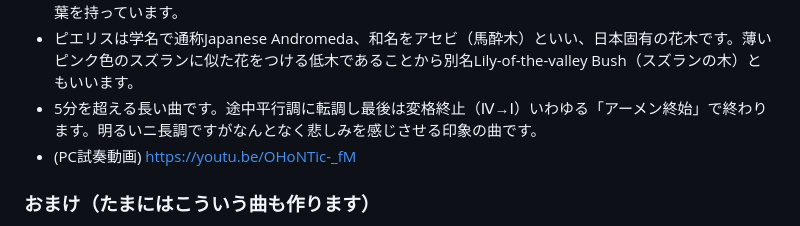
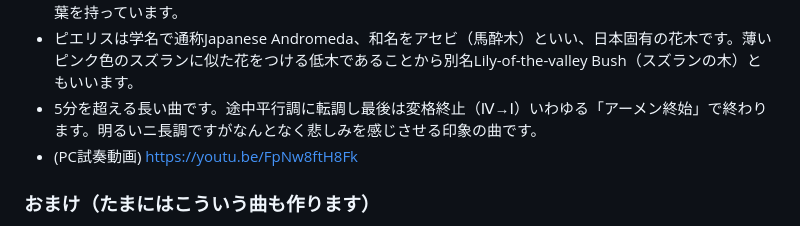
Before and after one commit to misuz/sheetmusic, a Markdown page: README.md, the part around the change. GitHub-like rendering.

```diff
--- a/README.md
+++ b/README.md
@@ -103,7 +103,7 @@
 - 2025年春、「お嬢様」の愛称で親しまれたリバティーアイランドという名馬がいました。その馬のエピソードにちなんで作った鎮魂歌です。ピエリスは「献身」「あなたと二人で旅をしましょう」という素敵な花言葉を持っています。
 - ピエリスは学名で通称Japanese Andromeda、和名をアセビ（馬酔木）といい、日本固有の花木です。薄いピンク色のスズランに似た花をつける低木であることから別名Lily-of-the-valley Bush（スズランの木）ともいいます。
 - 5分を超える長い曲です。途中平行調に転調し最後は変格終止（Ⅳ→Ⅰ）いわゆる「アーメン終始」で終わります。明るいニ長調ですがなんとなく悲しみを感じさせる印象の曲です。
-- (PC試奏動画) https://youtu.be/OHoNTic-_fM
+- (PC試奏動画) https://youtu.be/FpNw8ftH8Fk
 
 
 ### おまけ（たまにはこういう曲も作ります）
```
